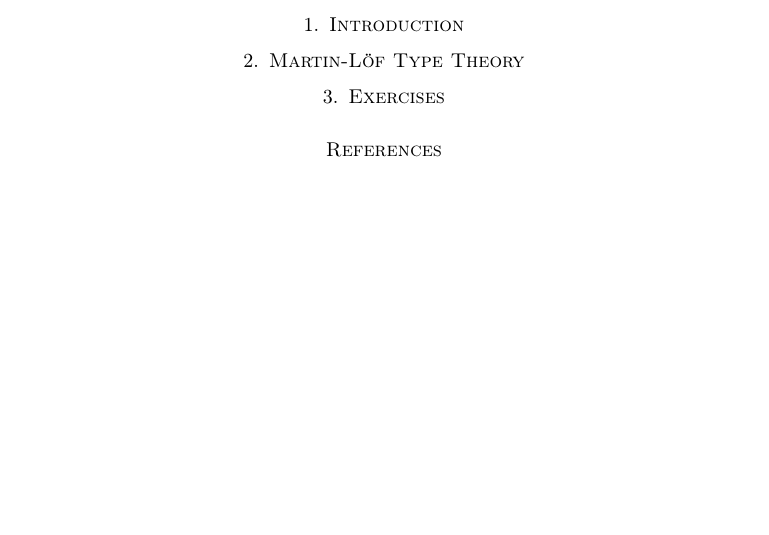
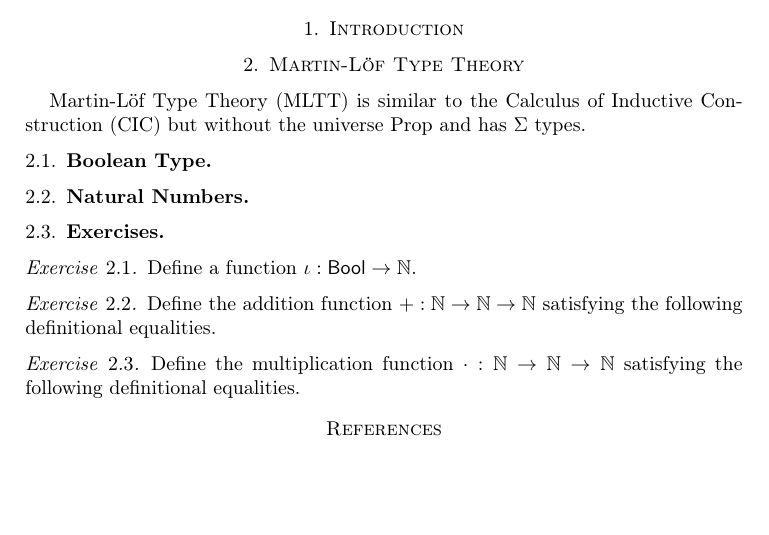
Before and after one commit to paigenorth/oplss, a LaTeX paper (notes.tex): part of the page, cut so that both start at the same text. Compiled offline with pdfLaTeX.

Commit message:
Added sections

```diff
--- a/notes.tex
+++ b/notes.tex
@@ -8,14 +8,37 @@
 \maketitle
 \tableofcontents
 
+\newcommand{\Bool}[0]{\ensuremath{\mathsf{Bool}}}
+\newcommand{\Nat}[0]{\ensuremath{\mathbb{N}}}
+
 \section{Introduction}
 \label{sec:introduction}
 
 \section{Martin-L\"{o}f Type Theory}
 \label{sec:martin-lof-type-theory}
+Martin-L\"{o}f Type Theory (MLTT) is similar to the Calculus of Inductive Construction (CIC) but without the universe Prop and has $\Sigma$ types.
 
-\section{Exercises}
+\subsection{Boolean Type}
+\label{sec:boolean-type}
+
+\subsection{Natural Numbers}
+\label{sec:natural-numbers}
+
+
+\subsection{Exercises}
 \label{sec:exercises}
+
+\begin{ex}
+  Define a function $\iota : \Bool \to \Nat$.
+\end{ex}
+
+\begin{ex}
+  Define the addition function $+ : \Nat \to \Nat \to \Nat$ satisfying the following definitional equalities.
+\end{ex}
+
+\begin{ex}
+  Define the multiplication function $\cdot : \Nat \to \Nat \to \Nat$ satisfying the following definitional equalities.
+\end{ex}
 
 \bibliographystyle{alpha}
 \bibliography{all}
```
